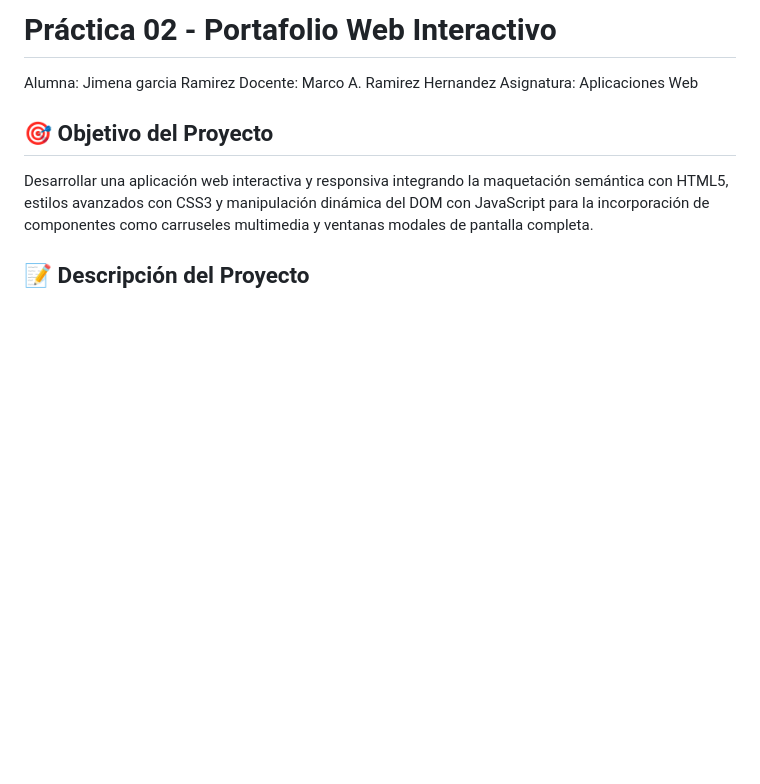
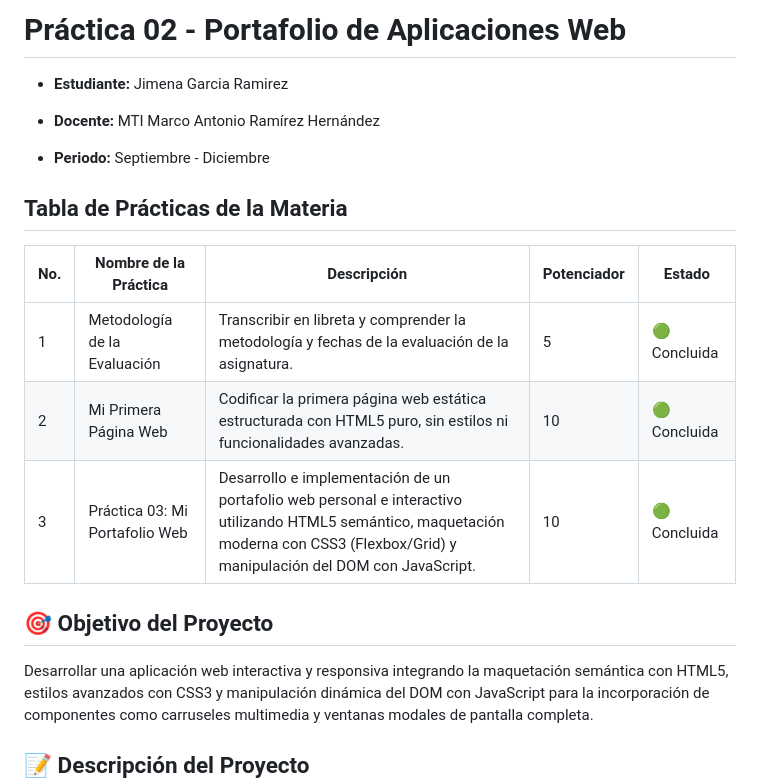
Before and after one commit to 250007/Practicas_Aplicaciones_Web_250007, a Markdown page: README.md, the part around the change. Drawn GitHub-style; blank space fills up the shorter version.

Commit message:
Revise README for project details and practices
Updated the README to reflect changes in project details and added a practices table.

```diff
--- a/README.md
+++ b/README.md
@@ -1,7 +1,23 @@
-# Práctica 02 - Portafolio Web Interactivo
-Alumna: Jimena garcia Ramirez
-Docente: Marco A. Ramirez Hernandez
-Asignatura: Aplicaciones Web
+# Práctica 02 - Portafolio de Aplicaciones Web
+* **Estudiante:** Jimena Garcia Ramirez
+
+
+* **Docente:** MTI Marco Antonio Ramírez Hernández
+
+
+* **Periodo:** Septiembre - Diciembre
+
+
+
+## Tabla de Prácticas de la Materia
+
+
+
+| No. | Nombre de la Práctica | Descripción | Potenciador | Estado |
+| --- | --- | --- | --- | --- |
+| 1 | Metodología de la Evaluación | Transcribir en libreta y comprender la metodología y fechas de la evaluación de la asignatura. | 5 | 🟢 Concluida |
+| 2 | Mi Primera Página Web | Codificar la primera página web estática estructurada con HTML5 puro, sin estilos ni funcionalidades avanzadas. | 10 | 🟢 Concluida |
+| 3 | Práctica 03: Mi Portafolio Web | Desarrollo e implementación de un portafolio web personal e interactivo utilizando HTML5 semántico, maquetación moderna con CSS3 (Flexbox/Grid) y manipulación del DOM con JavaScript. | 10 | 🟢 Concluida |
 
 ## 🎯 Objetivo del Proyecto
 Desarrollar una aplicación web interactiva y responsiva integrando la maquetación semántica con HTML5, estilos avanzados con CSS3 y manipulación dinámica del DOM con JavaScript para la incorporación de componentes como carruseles multimedia y ventanas modales de pantalla completa.
```
